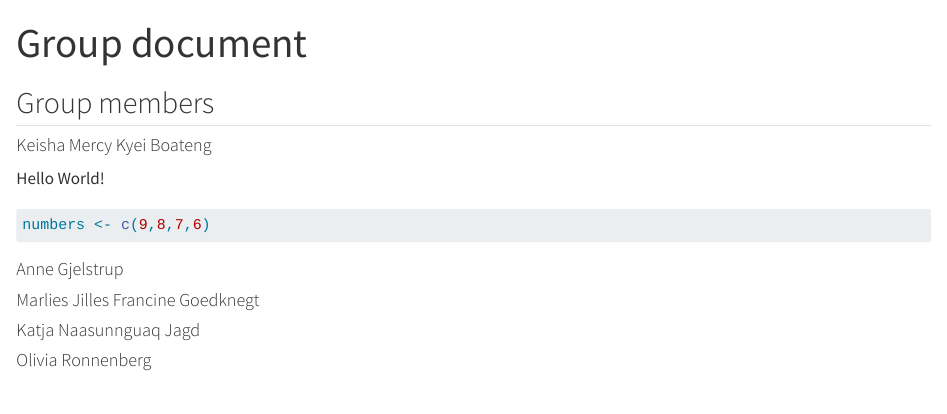
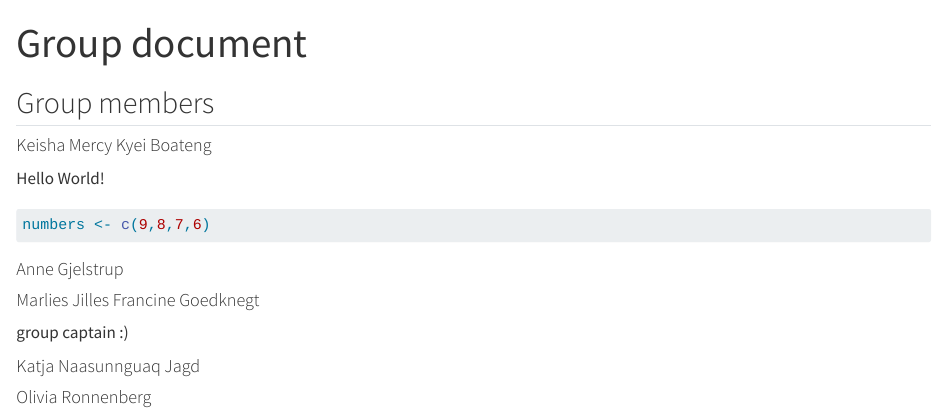
Before and after one commit to MarliesJFrancine/group_02, a Quarto document (group_document.qmd): the page in a window 1100 px wide, from its top. Rendered offline with R 4.5, knitr and Pandoc in place of Quarto, with nearby package versions.

Commit message:
marlies added

````diff
--- a/group_document.qmd
+++ b/group_document.qmd
@@ -7,16 +7,19 @@ editor: visual
 ## Group members
 
 #### Keisha Mercy Kyei Boateng
+
 Hello World!
+
 ```{r}
 numbers <- c(9,8,7,6)
 ```
-
 
 #### Anne Gjelstrup
 
 #### Marlies Jilles Francine Goedknegt
 
+group captain :)
+
 #### Katja Naasunnguaq Jagd
 
 #### Olivia Ronnenberg
````
